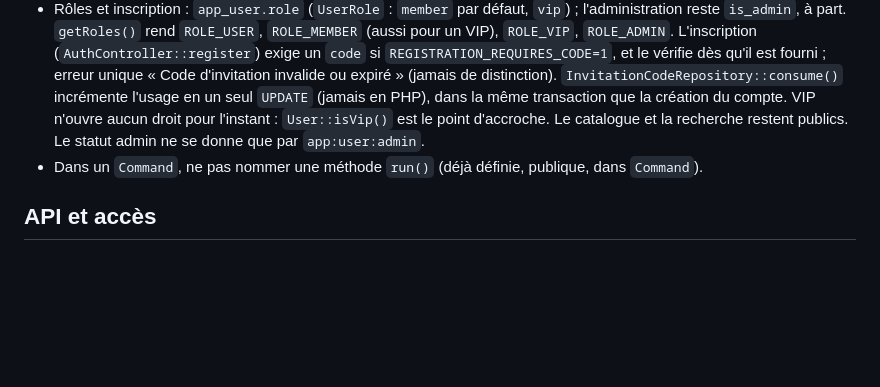
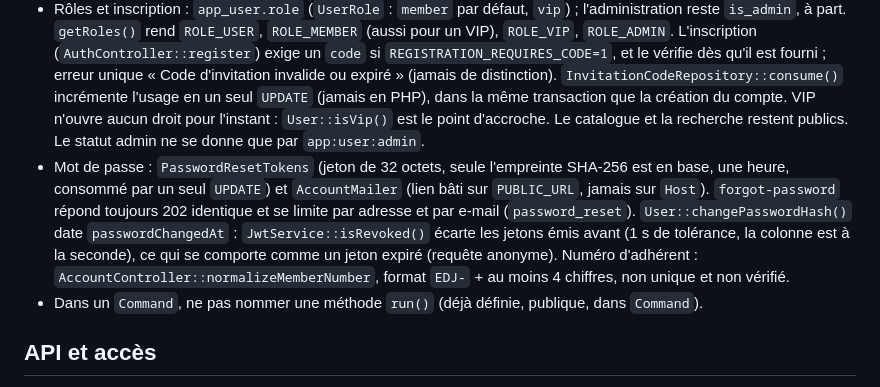
Before and after one commit to mmagny89/aqoj, a Markdown page: app/CLAUDE.md, the part around the change. Rendered like a GitHub page; blank space fills up the shorter version.

Commit message:
docs: mot de passe oublie, revocation des sessions et numero d'adherent

```diff
--- a/app/CLAUDE.md
+++ b/app/CLAUDE.md
@@ -12,6 +12,7 @@ Symfony 8.1, PHP 8.5 (FrankenPHP en mode worker), Doctrine, PostgreSQL 18. Pas d
 - Import du catalogue (même architecture que BG-TCG) : une source = une classe `App\Catalogue\Import\SourceImporterInterface` (`#[AsTaggedItem(index: 'bgg')]`) qui lit un fichier et rend des `GameData`, sans rien écrire ; `CatalogueImporter` rapproche par lots (SQL `ON CONFLICT`, une fiche enrichie par l'API garde sa note) et rend un `ImportReport`. Commande `app:import:catalogue <fichier> --source=bgg [--include-expansions] [--dry-run]` ; `app:bgg:import-csv` n'est que le dépôt ZIP (`var/imports/bgg/`) appelé par le planificateur. Nouvelle source : une classe taguée, aucune autre modification.
 - Journal des tâches : `JobRunSubscriber` écrit une ligne `job_run` (SQL direct, `JobRunRecorder`) pour chaque exécution des commandes listées dans `TRACKED`, lancée à la main ou par le worker ; une commande ajoute son bilan par `JobRunRecorder::note([...])` (clé `skipped` = passage sauté, statut `skipped`). Une tâche « en cours » depuis plus de 12 h s'affiche « interrompue » (worker coupé). Lu par `/api/admin/jobs` et `/api/admin/games*` (explorateur ; ses filtres reprennent les règles de `GameRepository::findStaleForResync` et `findPendingEnrichmentIds`), affichés par le tableau de bord `/admin`. Toute nouvelle tâche BGG s'ajoute à `TRACKED`.
 - Rôles et inscription : `app_user.role` (`UserRole` : `member` par défaut, `vip`) ; l'administration reste `is_admin`, à part. `getRoles()` rend `ROLE_USER`, `ROLE_MEMBER` (aussi pour un VIP), `ROLE_VIP`, `ROLE_ADMIN`. L'inscription (`AuthController::register`) exige un `code` si `REGISTRATION_REQUIRES_CODE=1`, et le vérifie dès qu'il est fourni ; erreur unique « Code d'invitation invalide ou expiré » (jamais de distinction). `InvitationCodeRepository::consume()` incrémente l'usage en un seul `UPDATE` (jamais en PHP), dans la même transaction que la création du compte. VIP n'ouvre aucun droit pour l'instant : `User::isVip()` est le point d'accroche. Le catalogue et la recherche restent publics. Le statut admin ne se donne que par `app:user:admin`.
+- Mot de passe : `PasswordResetTokens` (jeton de 32 octets, seule l'empreinte SHA-256 est en base, une heure, consommé par un seul `UPDATE`) et `AccountMailer` (lien bâti sur `PUBLIC_URL`, jamais sur `Host`). `forgot-password` répond toujours 202 identique et se limite par adresse et par e-mail (`password_reset`). `User::changePasswordHash()` date `passwordChangedAt` : `JwtService::isRevoked()` écarte les jetons émis avant (1 s de tolérance, la colonne est à la seconde), ce qui se comporte comme un jeton expiré (requête anonyme). Numéro d'adhérent : `AccountController::normalizeMemberNumber`, format `EDJ-` + au moins 4 chiffres, non unique et non vérifié.
 - Dans un `Command`, ne pas nommer une méthode `run()` (déjà définie, publique, dans `Command`).
 
 ## API et accès
```
